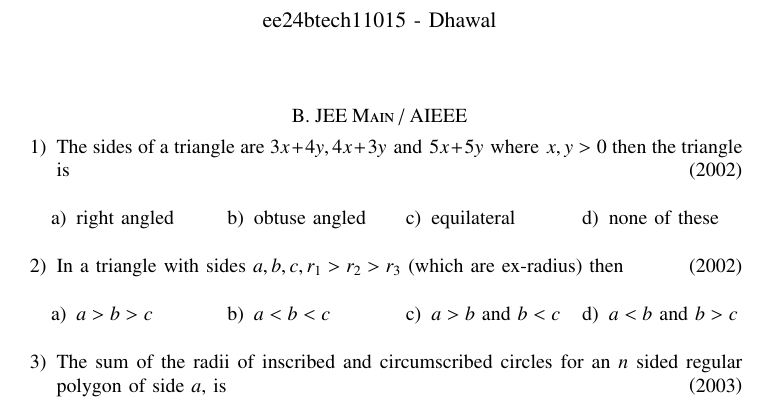
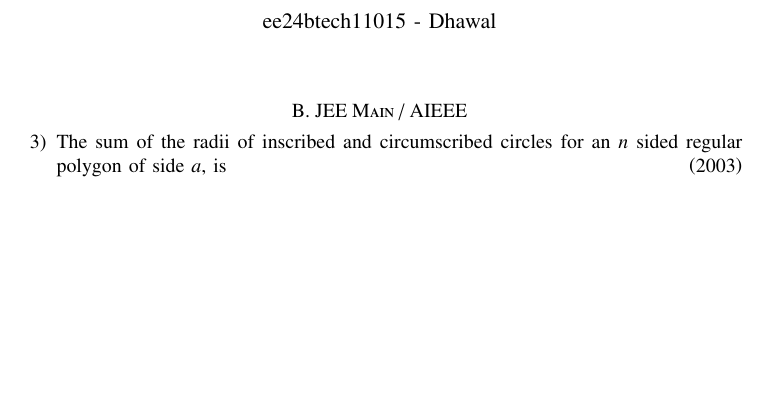
Before and after one commit to Dhawal24112006/EE1030, a LaTeX problem sheet (ASSIGNMENT2/Assignment2.tex): part of page 1 of 3 before the commit and part of page 1 of 2 after it, cut so that both start at the same text, the shorter picture padded with empty space. Compiled offline with pdfLaTeX.

Commit message:
Assignment2

```diff
--- a/ASSIGNMENT2/Assignment2.tex
+++ b/ASSIGNMENT2/Assignment2.tex
@@ -75,30 +75,8 @@
 \renewcommand{\thetable}{\theenumi}
 
 \section*{B. JEE Main / AIEEE}
-\begin{enumerate}
-	\item The sides of a triangle are $3x+4y,4x+3y \text{ and } 5x+5y \text{ where } x,y>0$ then the triangle is \hfill\brak{2002}
-
-\begin{multicols}{4}
-\begin{enumerate}
-\item right angled
-\item obtuse angled
-\item equilateral
-\item none of these
-\end{enumerate}
-\end{multicols}
-
-    \item In a triangle with sides $a,b,c,r_1>r_2>r_3$ (which are ex-radius) then \hfill\brak{2002}
-
-\begin{multicols}{4}
-\begin{enumerate}
-\item $a>b>c$
-\item $a<b<c$
-\item $a>b \text{ and } b<c$
-\item $a<b \text{ and } b>c$
-\end{enumerate}
-\end{multicols}
-
-    \item The sum of the radii of inscribed and circumscribed circles for an $n$ sided regular polygon of side $a$, is \hfill\brak{2003}
+\begin{enumerate}[start=3]
+        \item The sum of the radii of inscribed and circumscribed circles for an $n$ sided regular polygon of side $a$, is \hfill\brak{2003}
 \begin{multicols}{4}
 \begin{enumerate}
         \item $\frac{a}{4} \cot{\brak{\frac{\pi}{2n}}}$
```
Also changed, not shown: ASSIGNMENT2/Assignment2.pdf, ASSIGNMENT2/Assignment2.tex (2 more changed lines), 2 other files.
